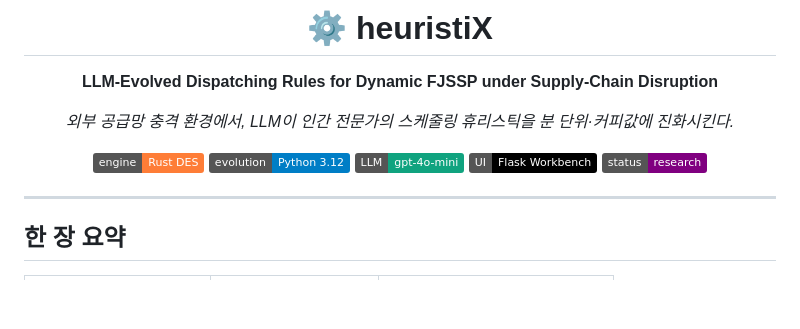
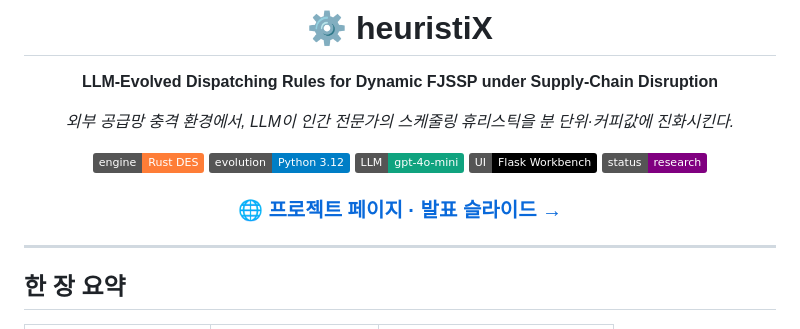
Before and after one commit to donghui-0126/heuristiX-v2, a Markdown page: README.md, the part around the change. GitHub-like rendering; badges without logos; blank space fills up the shorter version.

Commit message:
docs: README에 GitHub Pages(프로젝트 페이지·슬라이드) 링크 추가

```diff
--- a/README.md
+++ b/README.md
@@ -11,6 +11,8 @@
 ![LLM](https://img.shields.io/badge/LLM-gpt--4o--mini-10a37f?logo=openai)
 ![Dashboard](https://img.shields.io/badge/UI-Flask%20Workbench-000?logo=flask)
 ![License](https://img.shields.io/badge/status-research-purple)
+
+### 🌐 [프로젝트 페이지 · 발표 슬라이드 →](https://donghui-0126.github.io/heuristiX-v2/)
 
 </div>
 
```
